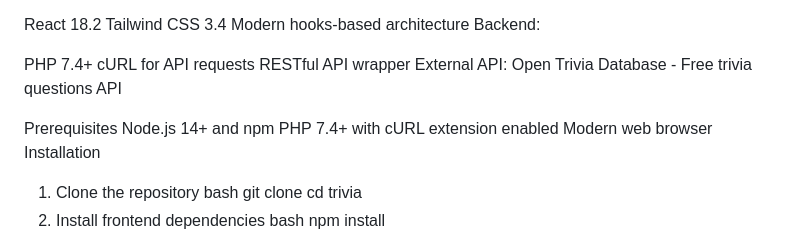
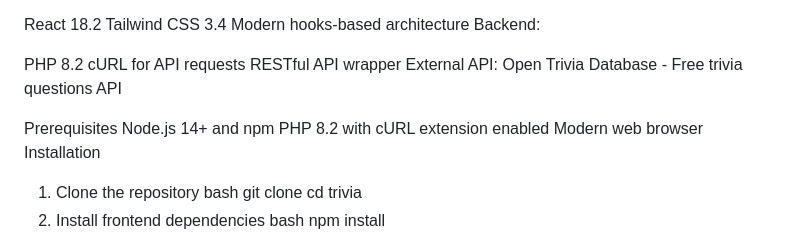
Before and after one commit to sethrobinson29/jeo-party, a Markdown page: README.md, the part around the change. Drawn GitHub-style.

```diff
--- a/README.md
+++ b/README.md
@@ -16,14 +16,14 @@ Tailwind CSS 3.4
 Modern hooks-based architecture
 Backend:
 
-PHP 7.4+
+PHP 8.2
 cURL for API requests
 RESTful API wrapper
 External API: Open Trivia Database - Free trivia questions API
 
 Prerequisites
 Node.js 14+ and npm
-PHP 7.4+ with cURL extension enabled
+PHP 8.2 with cURL extension enabled
 Modern web browser
 Installation
 1. Clone the repository
```
